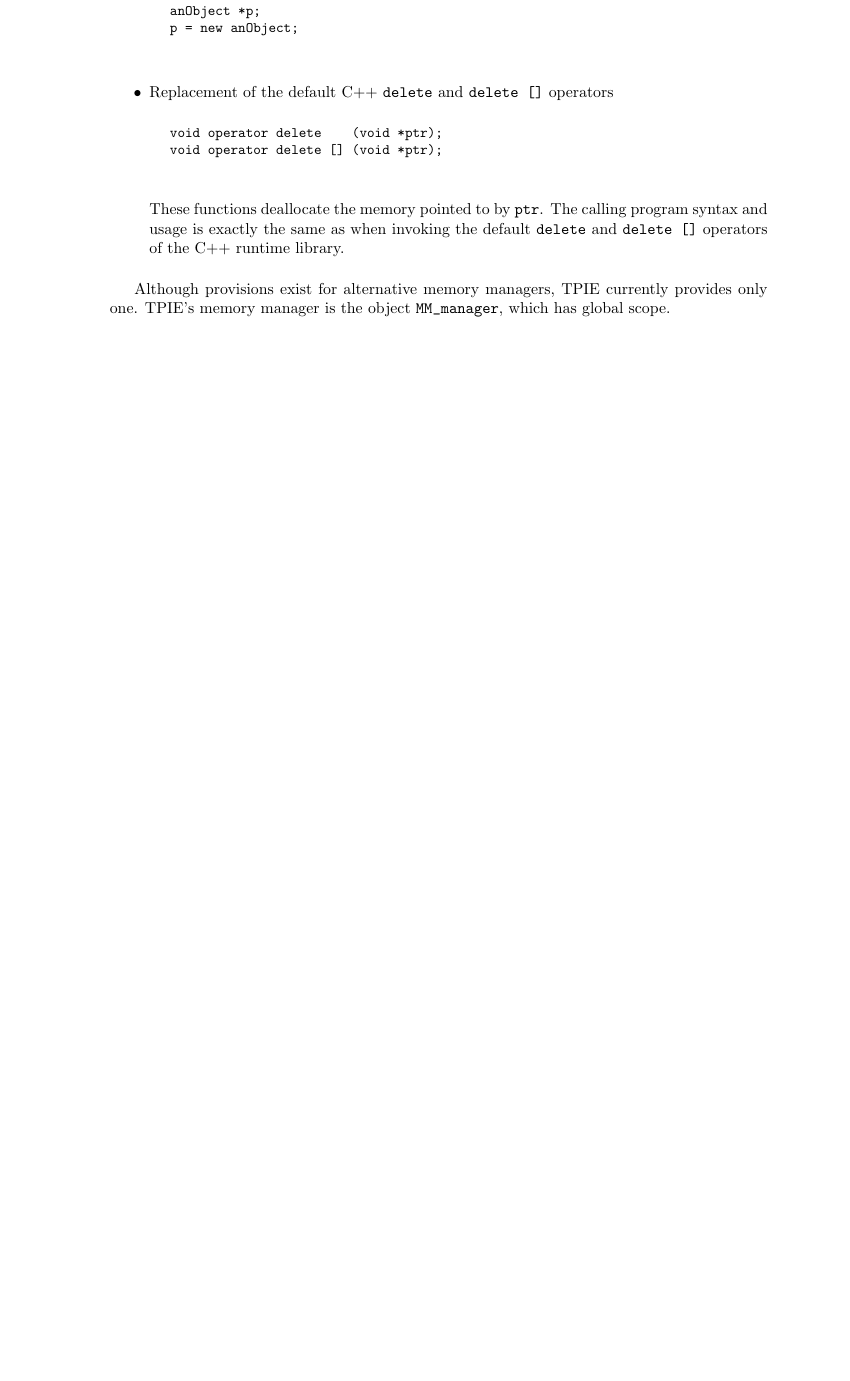
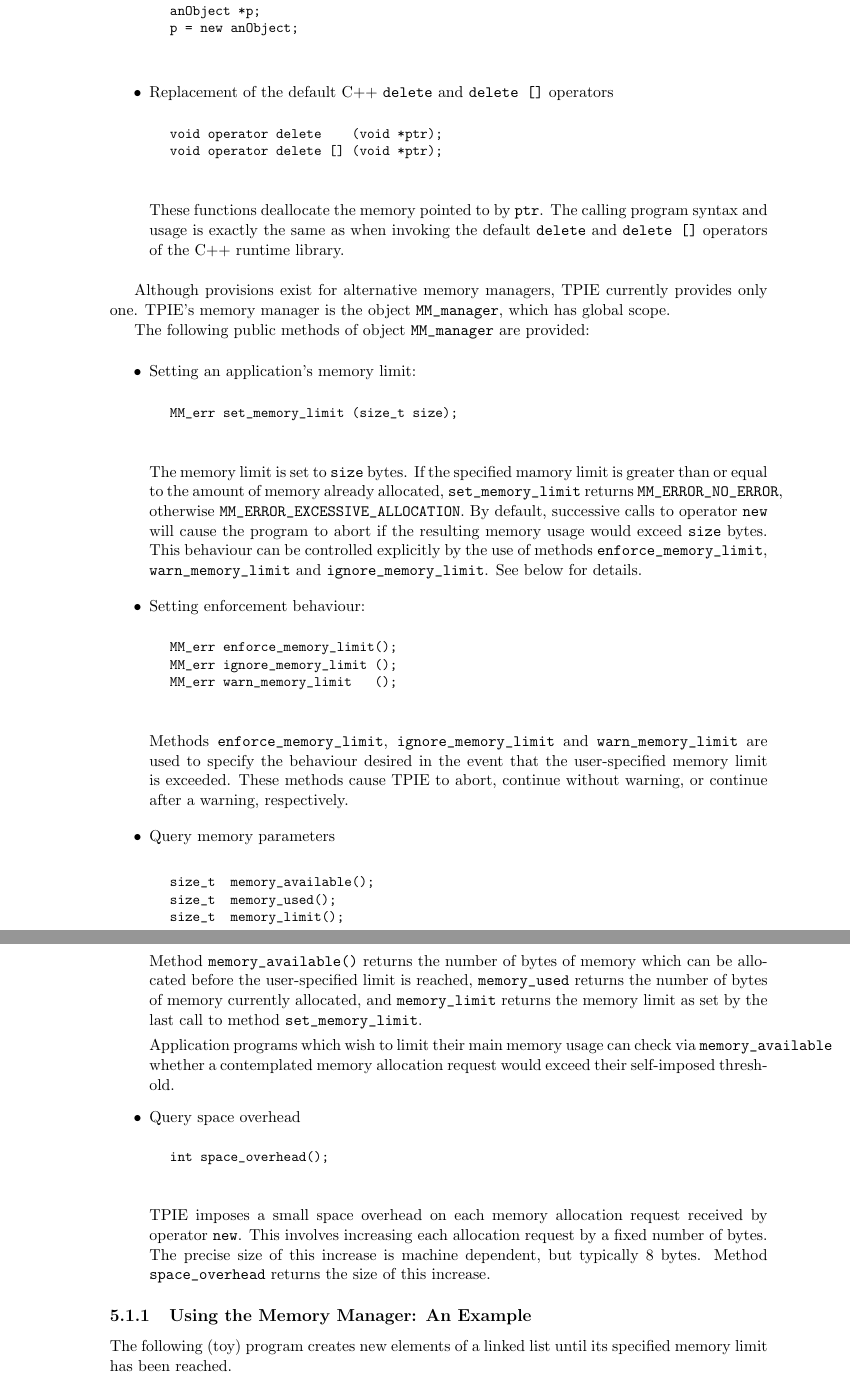
Before and after one commit to thomasmoelhave/tpie, a LaTeX thesis (tpie/doc/tpie.tex, which reads tpie/doc/ami_reference.tex): part of page 46 of 112 before the commit and two parts of pages 46 and 47 of 114 after it, the two joined at a grey line, cut so that both start at the same text, the shorter picture padded with empty space. Compiled offline with pdfLaTeX; a LaTeX package or settings file that is missing is left out.

Commit message:
uncommented the documentation for the new memory manager
git-svn-id: http://svn.daimi.au.dk/svn/tpie/trunk@563 669acd26-ddd2-4139-9e68-486997aa639d

```diff
--- a/tpie/doc/ami_reference.tex
+++ b/tpie/doc/ami_reference.tex
@@ -82,125 +82,76 @@
 TPIE currently provides only one. TPIE's memory manager is the object
 \verb|MM_manager|, which has global scope.
 
-  % commented out for quick release.
-% The following
-%public methods of object \verb|MM_manager| are provided:
-%
-%\begin{itemize}
-%\item Setting an application's memory limit:
-%\begin{verbatim}
-%MM_err set_memory_limit (size_t size);
-%\end{verbatim}
-%
-%The memory limit is set to \verb|size| bytes. If the
-%specified mamory limit is greater than or equal to the
-%amount of memory already allocated, \verb|set_memory_limit|
-%returns \verb|MM_ERROR_NO_ERROR|, otherwise
-%\verb|MM_ERROR_EXCESSIVE_ALLOCATION|. By default, successive
-%calls to operator \verb|new| will cause the program to abort
-%if the resulting memory usage would exceed \verb|size|
-%bytes. This behaviour can be controlled explicitly by the
-%use of methods \verb|enforce_memory_limit|,
-%\verb|warn_memory_limit| and \verb|ignore_memory_limit|.
-%See below for details.
-%
-%\item Setting enforcement behaviour:
-%\begin{verbatim}
-%MM_err enforce_memory_limit();
-%MM_err ignore_memory_limit ();
-%MM_err warn_memory_limit   ();
-%\end{verbatim}
-%
-%Methods \verb|enforce_memory_limit|,
-%\verb|ignore_memory_limit| and \verb|warn_memory_limit| are
-%used to specify the behaviour desired in the event that the
-%user-specified memory limit is exceeded. These methods cause
-%TPIE to abort, continue without warning, or continue after a
-%warning, respectively.
-%
-%\item Query memory parameters
-%
-%\begin{verbatim}
-%long memory_available();
-%long memory_used();
-%long memory_limit();
-%\end{verbatim}
-%
-%Method \verb|memory_available()| returns the number of bytes
-%of memory which can be allocated before the user-specified
-%limit is reached. \verb|memory_used| returns the number of
-%bytes of memory currently allocated. \verb|memory_limit|
-%returns the memory limit as set by the last call to method
-%\verb|set_memory_limit|.
-%
-%Application programs which wish to limit their main memory
-%usage can check via \verb|memory_available| whether a
-%contemplated memory allocation request would exceed their
-%self-imposed threshold.
-%
-%\item Query space overhead
-%
-%\begin{verbatim}
-%int space_overhead();
-%\end{verbatim}
-%
-%TPIE imposes a small space overhead on each memory
-%allocation request received by operator \verb|new|. This involves
-%increasing each allocation request by a fixed number of
-%bytes. The precise size of this increase is machine
-%dependent, but typically 8 bytes. Method \verb|space_overhead|
-%returns the size of this increase.
-%\end{itemize}
-%
-%\subsection{Using the Memory Manager: An Example}
-%
-%The following (toy) program creates new elements of a linked
-%list until its specified memory limit has been reached.
-%
-%\begin{verbatim}
-%// This program illustrates the use of the main public
-%// entry points in the TPIE memory manager object "MM_manager".
-%// It creates nodes in a linked list and stops when a predefined memory
-%// limit would be exceeded if it continued.
-%
-%#include "app_config.h"
-%#include <ami.h>
-%#define  MY_MEMORY_LIMIT 4*1024*1024;
-%
-%int    overhead, nodeCount;
-%size_t mem_limit = MY_MEMORY_LIMIT;
-%class  myNode
-%       { public:
-%            int i[1020/4];
-%            myNode *next;
-%       };
-%myNode *firstNode, *currentNode, *previousNode;
-%
-%void
-%main (int argc, char *argv[]){
-%
-%   overhead = MM_manager.space_overhead();
-%   nodeCount = 0;
-%   MM_manager.set_memory_limit(mem_limit);
-%   currentNode = firstNode = 0;
-%
-%   while ((sizeof(myNode)+overhead)<= MM_manager.memory_available()) {
-%      currentNode = new myNode;
-%      if (firstNode == 0)
-%         firstNode = currentNode;
-%      else
-%        (*previousNode).next = currentNode;
-%      (*currentNode).next = 0;
-%      previousNode = currentNode;
-%      nodeCount++;
-%   };
-%   cout << nodeCount << " list nodes of size " << (int) sizeof(myNode);
-%   cout << " were allocated within my memory limit of ";
-%   cout << (size_t) mem_limit << " bytes \n";
-%};
-%\end{verbatim}
-%
-%Under PC Solaris, this program gives the following output:
-%\begin{verbatim}
-%4064 list nodes of size 1024 were allocated within my memory limit of 4194304 bytes
-%\end{verbatim}
+The following public methods of object \verb|MM_manager| are
+provided:
+
+\begin{itemize}
+\item Setting an application's memory limit:
+\begin{verbatim}
+MM_err set_memory_limit (size_t size);
+\end{verbatim}
+
+The memory limit is set to \verb|size| bytes. If the
+specified mamory limit is greater than or equal to the
+amount of memory already allocated, \verb|set_memory_limit|
+returns \verb|MM_ERROR_NO_ERROR|, otherwise
+\verb|MM_ERROR_EXCESSIVE_ALLOCATION|. By default, successive
+calls to operator \verb|new| will cause the program to abort
+if the resulting memory usage would exceed \verb|size|
+bytes. This behaviour can be controlled explicitly by the
+use of methods \verb|enforce_memory_limit|,
+\verb|warn_memory_limit| and \verb|ignore_memory_limit|.
+See below for details.
+
+\item Setting enforcement behaviour:
+\begin{verbatim}
+MM_err enforce_memory_limit();
+MM_err ignore_memory_limit ();
+MM_err warn_memory_limit   ();
+\end{verbatim}
+
+Methods \verb|enforce_memory_limit|,
+\verb|ignore_memory_limit| and \verb|warn_memory_limit| are
+used to specify the behaviour desired in the event that the
+user-specified memory limit is exceeded. These methods cause
+TPIE to abort, continue without warning, or continue after a
+warning, respectively.
+
+\item Query memory parameters
+
+\begin{verbatim}
+size_t  memory_available();
+size_t  memory_used();
+size_t  memory_limit();
+\end{verbatim}
+
+Method \verb|memory_available()| returns the number of bytes
+of memory which can be allocated before the user-specified
+limit is reached, \verb|memory_used| returns the number of
+bytes of memory currently allocated, and \verb|memory_limit|
+returns the memory limit as set by the last call to method
+\verb|set_memory_limit|.
+
+Application programs which wish to limit their main memory
+usage can check via \verb|memory_available| whether a
+contemplated memory allocation request would exceed their
+self-imposed threshold.
+
+\item Query space overhead
+
+\begin{verbatim}
+int space_overhead();
+\end{verbatim}
+
+TPIE imposes a small space overhead on each memory
+allocation request received by operator \verb|new|. This involves
+increasing each allocation request by a fixed number of
+bytes. The precise size of this increase is machine
+dependent, but typically 8 bytes. Method \verb|space_overhead|
+returns the size of this increase.
+\end{itemize}
+
+\subsection{Using the Memory Manager: An Example}
+
+The following (toy) program creates new elements of a linked
+list until its specified memory limit has been reached.
```
Also changed, not shown: tpie/doc/ami_reference.tex (50 more changed lines).
